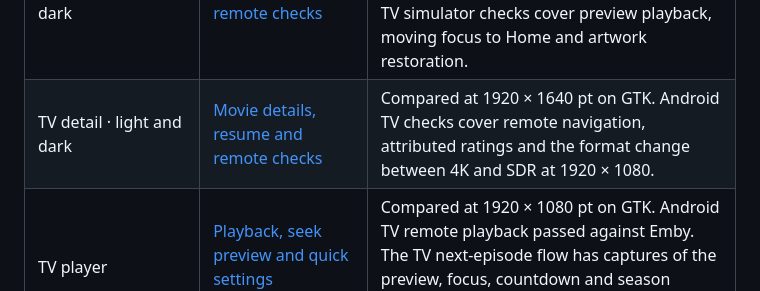
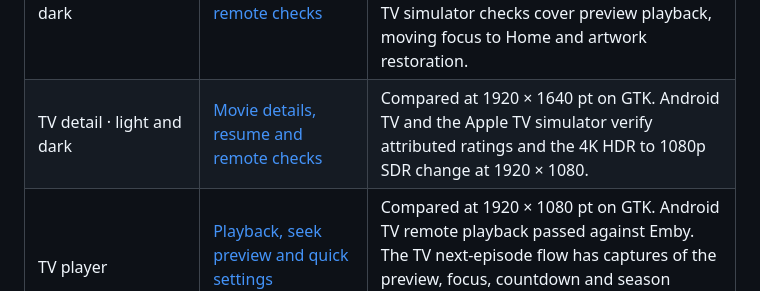
Before and after one commit to vicnoah/waygu-video, a Markdown page: docs/ui-review/README.md, the part around the change. Rendered like a GitHub page.

Commit message:
Record Apple TV detail checks and align the GTK navigation viewport

```diff
--- a/docs/ui-review/README.md
+++ b/docs/ui-review/README.md
@@ -21,7 +21,7 @@ The [screen inventory](screens.md) tracks each Scenra design variant and its pan
 | Tablet home · light and dark | [Screenshots and tablet interaction checks](tablet-home.md) | The tablet layout was compared on Linux GTK with three Docker media servers. Real-device captures remain pending. |
 | Tablet movie detail · light and dark | [Screenshots and playback checks](tablet-detail.md) | Compared on GTK with Docker playback and on an Android landscape viewport with native artwork clipping and rating and format fixtures. Physical tablet checks remain pending. |
 | TV home · light and dark | [Design, shelf and remote checks](tv-home.md) | Compared at 1920 × 1760 pt on GTK with three Docker media servers. Android TV D-pad navigation passed at 1920 × 1080. Apple TV simulator checks cover preview playback, moving focus to Home and artwork restoration. |
-| TV detail · light and dark | [Movie details, resume and remote checks](tv-detail.md) | Compared at 1920 × 1640 pt on GTK. Android TV checks cover remote navigation, attributed ratings and the format change between 4K and SDR at 1920 × 1080. |
+| TV detail · light and dark | [Movie details, resume and remote checks](tv-detail.md) | Compared at 1920 × 1640 pt on GTK. Android TV and the Apple TV simulator verify attributed ratings and the 4K HDR to 1080p SDR change at 1920 × 1080. |
 | TV player | [Playback, seek preview and quick settings comparisons](tv-player.md) | Compared at 1920 × 1080 pt on GTK. Android TV remote playback passed against Emby. The TV next-episode flow has captures of the preview, focus, countdown and season transition. Buffered progress and tvOS checks remain pending. |
 | TV settings · light and dark | [Danmaku, focus and pairing comparisons](tv-settings.md) | Compared at 1920 × 1080 pt on GTK. Pairing was tested with a Docker media source and the phone form. Android and Apple TV captures compare the focused danmaku area. Apple TV simulator checks also cover Home layout row order and visibility. |
 | Desktop home · light and dark | [Sidebar, carousel and shelf comparisons](desktop-home.md) | Compared on GTK in both appearances and on native Windows and macOS in dark appearance. The Apple silicon runner clips the outer edges. |
```
Also changed, not shown: docs/ui-review/tv-detail.md (+9 -1 lines), docs/ui-review/images/tv-detail-badges-apple-tv.png (added), 1 other file.
